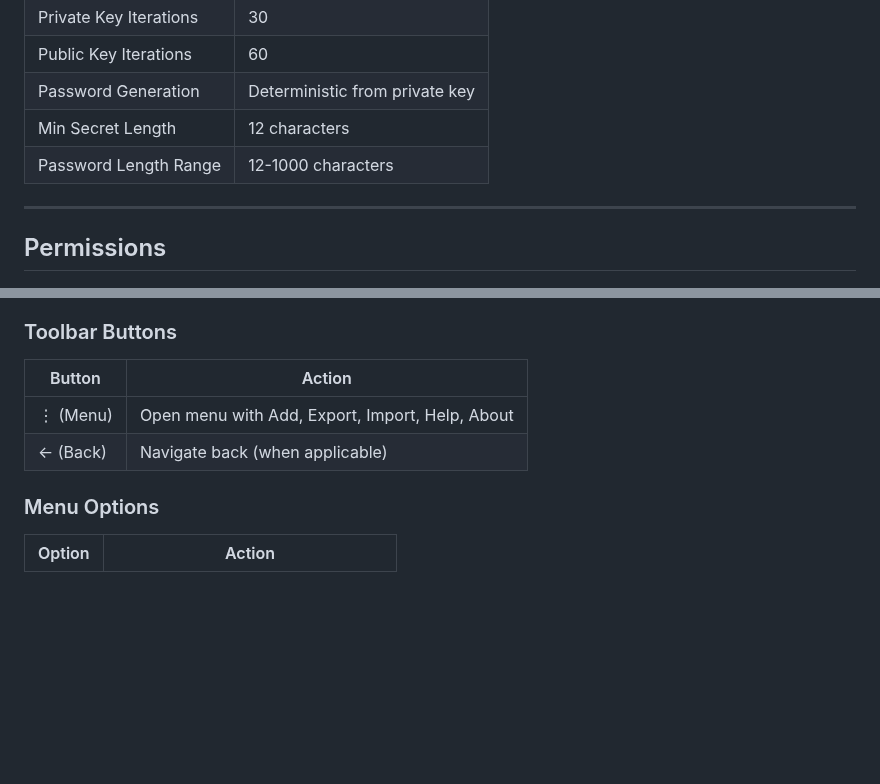
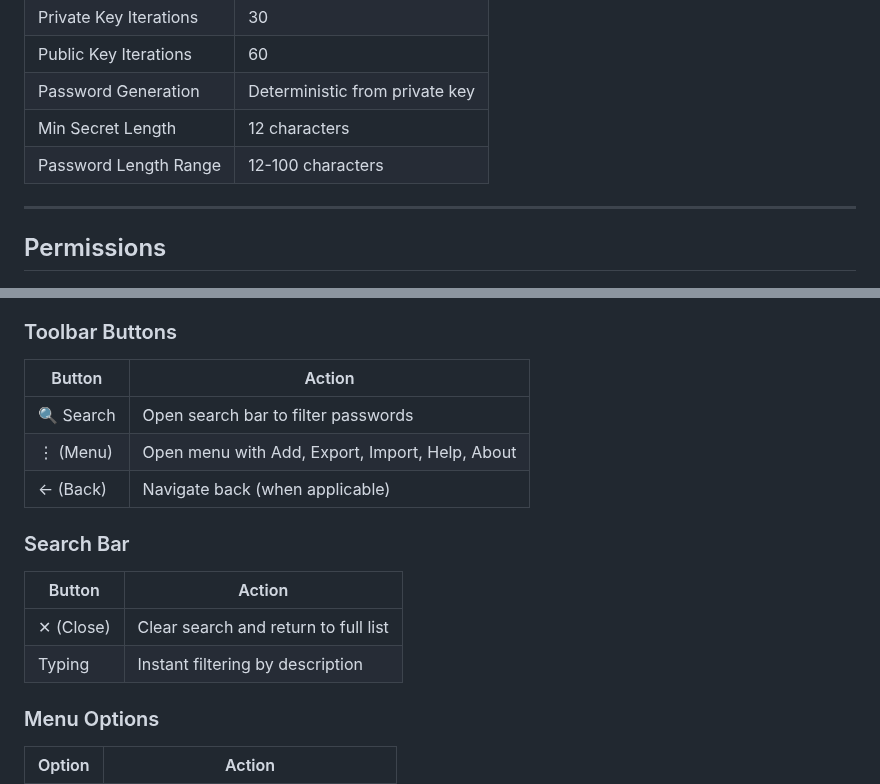
Before and after one commit to smartlegionlab/smart-password-manager-android, a Markdown page: README.md, 2 parts joined by grey strips. GitHub-like rendering; blank space fills up the shorter version.

```diff
--- a/README.md
+++ b/README.md
@@ -193,7 +215,7 @@ Powered by **[smartpasslib-kotlin](https://github.com/smartlegionlab/smartpassli
 | Public Key Iterations  | 60                                 |
 | Password Generation    | Deterministic from private key     |
 | Min Secret Length      | 12 characters                      |
-| Password Length Range  | 12-1000 characters                 |
+| Password Length Range  | 12-100 characters                  |
 
 ---
 
@@ -254,8 +276,15 @@ This Android application is part of a comprehensive suite:
 ### Toolbar Buttons
 | Button        | Action                                      |
 |---------------|---------------------------------------------|
+| 🔍 Search     | Open search bar to filter passwords         |
 | ⋮ (Menu)      | Open menu with Add, Export, Import, Help, About |
 | ← (Back)      | Navigate back (when applicable)             |
+
+### Search Bar
+| Button        | Action                                      |
+|---------------|---------------------------------------------|
+| ✕ (Close)     | Clear search and return to full list        |
+| Typing        | Instant filtering by description            |
 
 ### Menu Options
 | Option        | Action                                      |
```
Also changed, not shown: other parts of README.md (+39 -10 lines), data/images/add_password.png (deleted), data/images/main_screen.png, data/images/onboarding.png, 4 other files.
